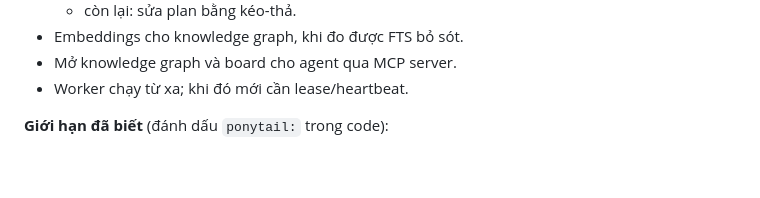
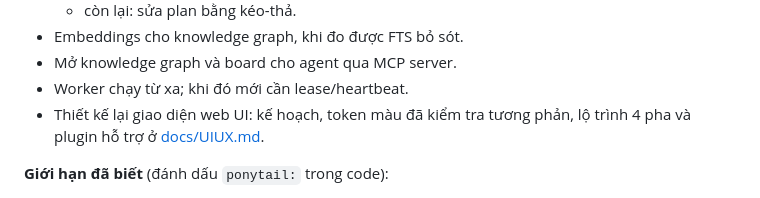
Before and after one commit to giaminhh041223/Hierarchical-Multi-Agent, a Markdown page: prototype/PLAN.md, the part around the change. GitHub-like rendering; blank space fills up the shorter version.

```diff
--- a/prototype/PLAN.md
+++ b/prototype/PLAN.md
@@ -592,6 +592,7 @@ Chạy bằng `python tests/test_e2e.py [lọc-tên]`.
 - Embeddings cho knowledge graph, khi đo được FTS bỏ sót.
 - Mở knowledge graph và board cho agent qua MCP server.
 - Worker chạy từ xa; khi đó mới cần lease/heartbeat.
+- Thiết kế lại giao diện web UI: kế hoạch, token màu đã kiểm tra tương phản, lộ trình 4 pha và plugin hỗ trợ ở [docs/UIUX.md](docs/UIUX.md).
 
 **Giới hạn đã biết** (đánh dấu `ponytail:` trong code):
 - Repo map cắt ở cùng một độ sâu thư mục cho cả cây (tối đa 300 dòng).
```
Also changed, not shown: prototype/docs/UIUX.md (added, +284 -0 lines).
